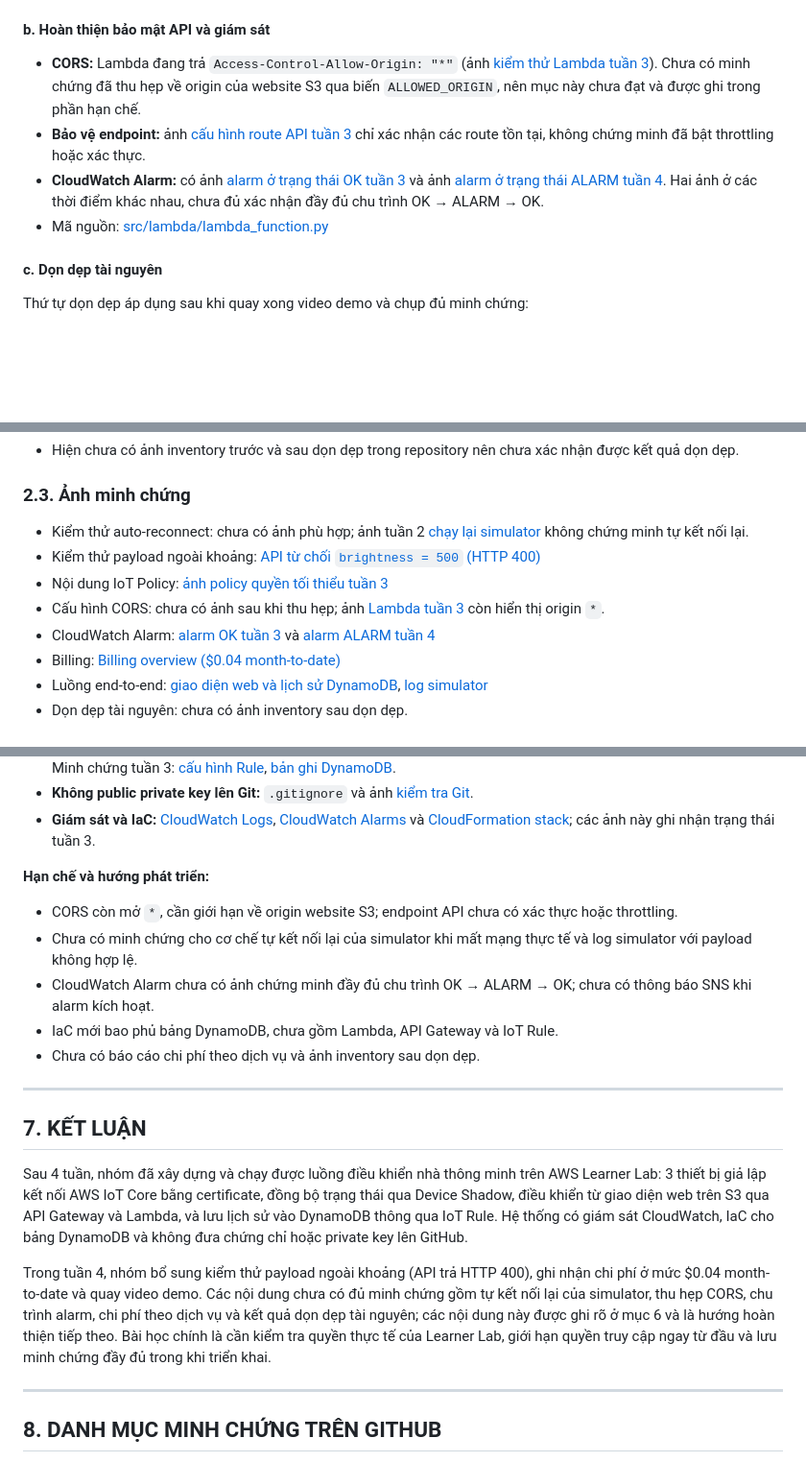
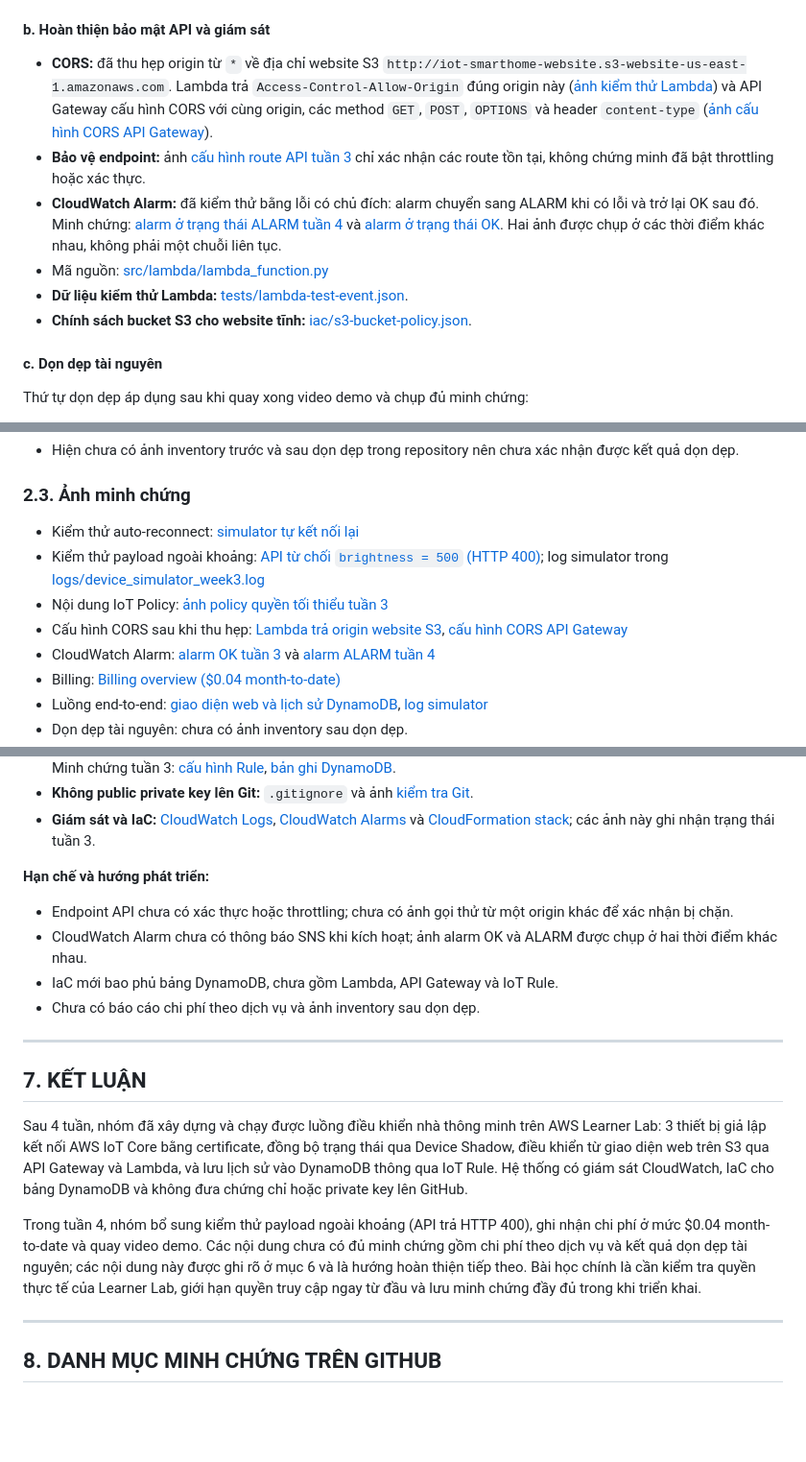
Before and after one commit to NguyenTrungKien1805/aws-iot-device-shadow-smarthome, a Markdown page: reports/BaoCaoTuan4.md, 3 parts joined by grey strips. Shown at 96% size. Drawn GitHub-style; blank space fills up the shorter version.

```diff
--- a/reports/BaoCaoTuan4.md
+++ b/reports/BaoCaoTuan4.md
@@ -74,10 +75,12 @@ Tuần 3 còn một số nội dung chưa có minh chứng trực tiếp. Tuần
 
 #### b. Hoàn thiện bảo mật API và giám sát
 
-- **CORS:** Lambda đang trả `Access-Control-Allow-Origin: "*"` (ảnh [kiểm thử Lambda tuần 3](https://github.com/NguyenTrungKien1805/aws-iot-device-shadow-smarthome/blob/main/reports/docs/images/Week3Pic/Lambda%20config%20test.png)). Chưa có minh chứng đã thu hẹp về origin của website S3 qua biến `ALLOWED_ORIGIN`, nên mục này chưa đạt và được ghi trong phần hạn chế.
+- **CORS:** đã thu hẹp origin từ `*` về địa chỉ website S3 `http://iot-smarthome-website.s3-website-us-east-1.amazonaws.com`. Lambda trả `Access-Control-Allow-Origin` đúng origin này ([ảnh kiểm thử Lambda](https://github.com/NguyenTrungKien1805/aws-iot-device-shadow-smarthome/blob/main/reports/docs/images/Week4Pic/lambda_hoanthien.jpg)) và API Gateway cấu hình CORS với cùng origin, các method `GET`, `POST`, `OPTIONS` và header `content-type` ([ảnh cấu hình CORS API Gateway](https://github.com/NguyenTrungKien1805/aws-iot-device-shadow-smarthome/blob/main/reports/docs/images/Week4Pic/Cors.jpg)).
 - **Bảo vệ endpoint:** ảnh [cấu hình route API tuần 3](https://github.com/NguyenTrungKien1805/aws-iot-device-shadow-smarthome/blob/main/reports/docs/images/Week3Pic/SmartHomeAPI.png) chỉ xác nhận các route tồn tại, không chứng minh đã bật throttling hoặc xác thực.
-- **CloudWatch Alarm:** có ảnh [alarm ở trạng thái OK tuần 3](https://github.com/NguyenTrungKien1805/aws-iot-device-shadow-smarthome/blob/main/reports/docs/images/Week3Pic/SmartHomeLambdaErrorAlarm.png) và ảnh [alarm ở trạng thái ALARM tuần 4](https://github.com/NguyenTrungKien1805/aws-iot-device-shadow-smarthome/blob/main/reports/docs/images/Week4Pic/alarm.png). Hai ảnh ở các thời điểm khác nhau, chưa đủ xác nhận đầy đủ chu trình OK → ALARM → OK.
+- **CloudWatch Alarm:** đã kiểm thử bằng lỗi có chủ đích: alarm chuyển sang ALARM khi có lỗi và trở lại OK sau đó. Minh chứng: [alarm ở trạng thái ALARM tuần 4](https://github.com/NguyenTrungKien1805/aws-iot-device-shadow-smarthome/blob/main/reports/docs/images/Week4Pic/alarm.png) và [alarm ở trạng thái OK](https://github.com/NguyenTrungKien1805/aws-iot-device-shadow-smarthome/blob/main/reports/docs/images/Week3Pic/SmartHomeLambdaErrorAlarm.png). Hai ảnh được chụp ở các thời điểm khác nhau, không phải một chuỗi liên tục.
 - Mã nguồn: [src/lambda/lambda_function.py](https://github.com/NguyenTrungKien1805/aws-iot-device-shadow-smarthome/blob/main/src/lambda/lambda_function.py)
+- **Dữ liệu kiểm thử Lambda:** [tests/lambda-test-event.json](https://github.com/NguyenTrungKien1805/aws-iot-device-shadow-smarthome/blob/main/tests/lambda-test-event.json).
+- **Chính sách bucket S3 cho website tĩnh:** [iac/s3-bucket-policy.json](https://github.com/NguyenTrungKien1805/aws-iot-device-shadow-smarthome/blob/main/iac/s3-bucket-policy.json).
 
 #### c. Dọn dẹp tài nguyên
 
@@ -110,10 +113,10 @@ aws dynamodb delete-table --table-name SmartHomeDeviceHistoryIaC
 
 ### 2.3. Ảnh minh chứng
 
-- Kiểm thử auto-reconnect: chưa có ảnh phù hợp; ảnh tuần 2 [chạy lại simulator](https://github.com/NguyenTrungKien1805/aws-iot-device-shadow-smarthome/blob/main/reports/docs/images/Week2Pic/Run%20simulation.png) không chứng minh tự kết nối lại.
-- Kiểm thử payload ngoài khoảng: [API từ chối `brightness = 500` (HTTP 400)](https://github.com/NguyenTrungKien1805/aws-iot-device-shadow-smarthome/blob/main/reports/docs/images/Week4Pic/payload_loi.png)
+- Kiểm thử auto-reconnect: [simulator tự kết nối lại](https://github.com/NguyenTrungKien1805/aws-iot-device-shadow-smarthome/blob/main/reports/docs/images/Week4Pic/auto_connect.png)
+- Kiểm thử payload ngoài khoảng: [API từ chối `brightness = 500` (HTTP 400)](https://github.com/NguyenTrungKien1805/aws-iot-device-shadow-smarthome/blob/main/reports/docs/images/Week4Pic/payload_loi.png); log simulator trong [logs/device_simulator_week3.log](https://github.com/NguyenTrungKien1805/aws-iot-device-shadow-smarthome/blob/main/logs/device_simulator_week3.log)
 - Nội dung IoT Policy: [ảnh policy quyền tối thiểu tuần 3](https://github.com/NguyenTrungKien1805/aws-iot-device-shadow-smarthome/blob/main/reports/docs/images/Week3Pic/Iot-policy-least-privilege.png)
-- Cấu hình CORS: chưa có ảnh sau khi thu hẹp; ảnh [Lambda tuần 3](https://github.com/NguyenTrungKien1805/aws-iot-device-shadow-smarthome/blob/main/reports/docs/images/Week3Pic/Lambda%20config%20test.png) còn hiển thị origin `*`.
+- Cấu hình CORS sau khi thu hẹp: [Lambda trả origin website S3](https://github.com/NguyenTrungKien1805/aws-iot-device-shadow-smarthome/blob/main/reports/docs/images/Week4Pic/lambda_hoanthien.jpg), [cấu hình CORS API Gateway](https://github.com/NguyenTrungKien1805/aws-iot-device-shadow-smarthome/blob/main/reports/docs/images/Week4Pic/Cors.jpg)
 - CloudWatch Alarm: [alarm OK tuần 3](https://github.com/NguyenTrungKien1805/aws-iot-device-shadow-smarthome/blob/main/reports/docs/images/Week3Pic/SmartHomeLambdaErrorAlarm.png) và [alarm ALARM tuần 4](https://github.com/NguyenTrungKien1805/aws-iot-device-shadow-smarthome/blob/main/reports/docs/images/Week4Pic/alarm.png)
 - Billing: [Billing overview ($0.04 month-to-date)](https://github.com/NguyenTrungKien1805/aws-iot-device-shadow-smarthome/blob/main/reports/docs/images/Week4Pic/billing.png)
 - Luồng end-to-end: [giao diện web và lịch sử DynamoDB](https://github.com/NguyenTrungKien1805/aws-iot-device-shadow-smarthome/blob/main/reports/docs/images/Week3Pic/End%20to%20end%20flow%20Web%20DynamoDB.png), [log simulator](https://github.com/NguyenTrungKien1805/aws-iot-device-shadow-smarthome/blob/main/reports/docs/images/Week3Pic/End%20to%20end%20flow%20PowerShell%20log.png)
@@ -193,9 +208,8 @@ aws dynamodb delete-table --table-name SmartHomeDeviceHistoryIaC
 
 **Hạn chế và hướng phát triển:**
 
-- CORS còn mở `*`, cần giới hạn về origin website S3; endpoint API chưa có xác thực hoặc throttling.
-- Chưa có minh chứng cho cơ chế tự kết nối lại của simulator khi mất mạng thực tế và log simulator với payload không hợp lệ.
-- CloudWatch Alarm chưa có ảnh chứng minh đầy đủ chu trình OK → ALARM → OK; chưa có thông báo SNS khi alarm kích hoạt.
+- Endpoint API chưa có xác thực hoặc throttling; chưa có ảnh gọi thử từ một origin khác để xác nhận bị chặn.
+- CloudWatch Alarm chưa có thông báo SNS khi kích hoạt; ảnh alarm OK và ALARM được chụp ở hai thời điểm khác nhau.
 - IaC mới bao phủ bảng DynamoDB, chưa gồm Lambda, API Gateway và IoT Rule.
 - Chưa có báo cáo chi phí theo dịch vụ và ảnh inventory sau dọn dẹp.
 
@@ -205,7 +219,7 @@ aws dynamodb delete-table --table-name SmartHomeDeviceHistoryIaC
 
 Sau 4 tuần, nhóm đã xây dựng và chạy được luồng điều khiển nhà thông minh trên AWS Learner Lab: 3 thiết bị giả lập kết nối AWS IoT Core bằng certificate, đồng bộ trạng thái qua Device Shadow, điều khiển từ giao diện web trên S3 qua API Gateway và Lambda, và lưu lịch sử vào DynamoDB thông qua IoT Rule. Hệ thống có giám sát CloudWatch, IaC cho bảng DynamoDB và không đưa chứng chỉ hoặc private key lên GitHub.
 
-Trong tuần 4, nhóm bổ sung kiểm thử payload ngoài khoảng (API trả HTTP 400), ghi nhận chi phí ở mức $0.04 month-to-date và quay video demo. Các nội dung chưa có đủ minh chứng gồm tự kết nối lại của simulator, thu hẹp CORS, chu trình alarm, chi phí theo dịch vụ và kết quả dọn dẹp tài nguyên; các nội dung này được ghi rõ ở mục 6 và là hướng hoàn thiện tiếp theo. Bài học chính là cần kiểm tra quyền thực tế của Learner Lab, giới hạn quyền truy cập ngay từ đầu và lưu minh chứng đầy đủ trong khi triển khai.
+Trong tuần 4, nhóm bổ sung kiểm thử payload ngoài khoảng (API trả HTTP 400), ghi nhận chi phí ở mức $0.04 month-to-date và quay video demo. Các nội dung chưa có đủ minh chứng gồm chi phí theo dịch vụ và kết quả dọn dẹp tài nguyên; các nội dung này được ghi rõ ở mục 6 và là hướng hoàn thiện tiếp theo. Bài học chính là cần kiểm tra quyền thực tế của Learner Lab, giới hạn quyền truy cập ngay từ đầu và lưu minh chứng đầy đủ trong khi triển khai.
 
 ---
 
```
Also changed, not shown: other parts of reports/BaoCaoTuan4.md (+41 -22 lines).
